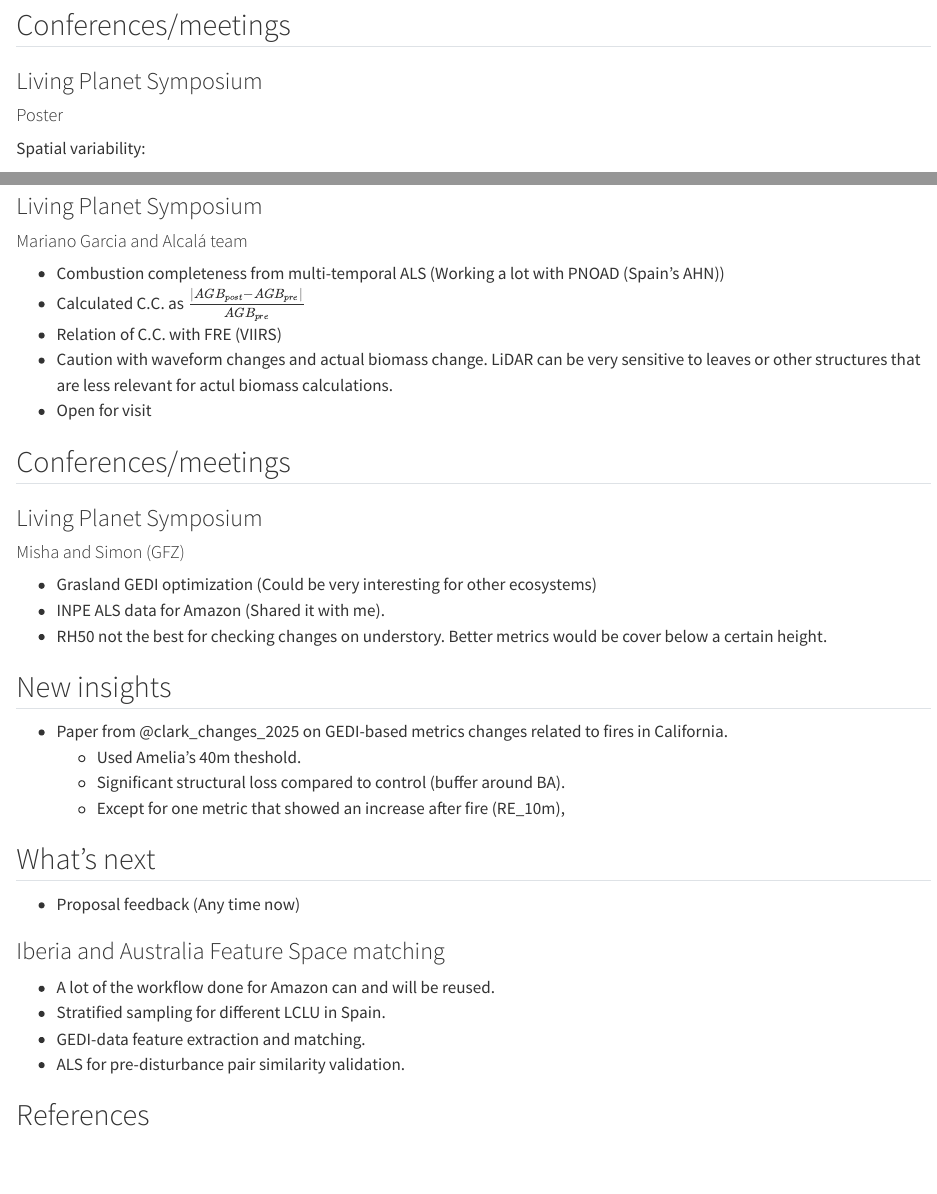
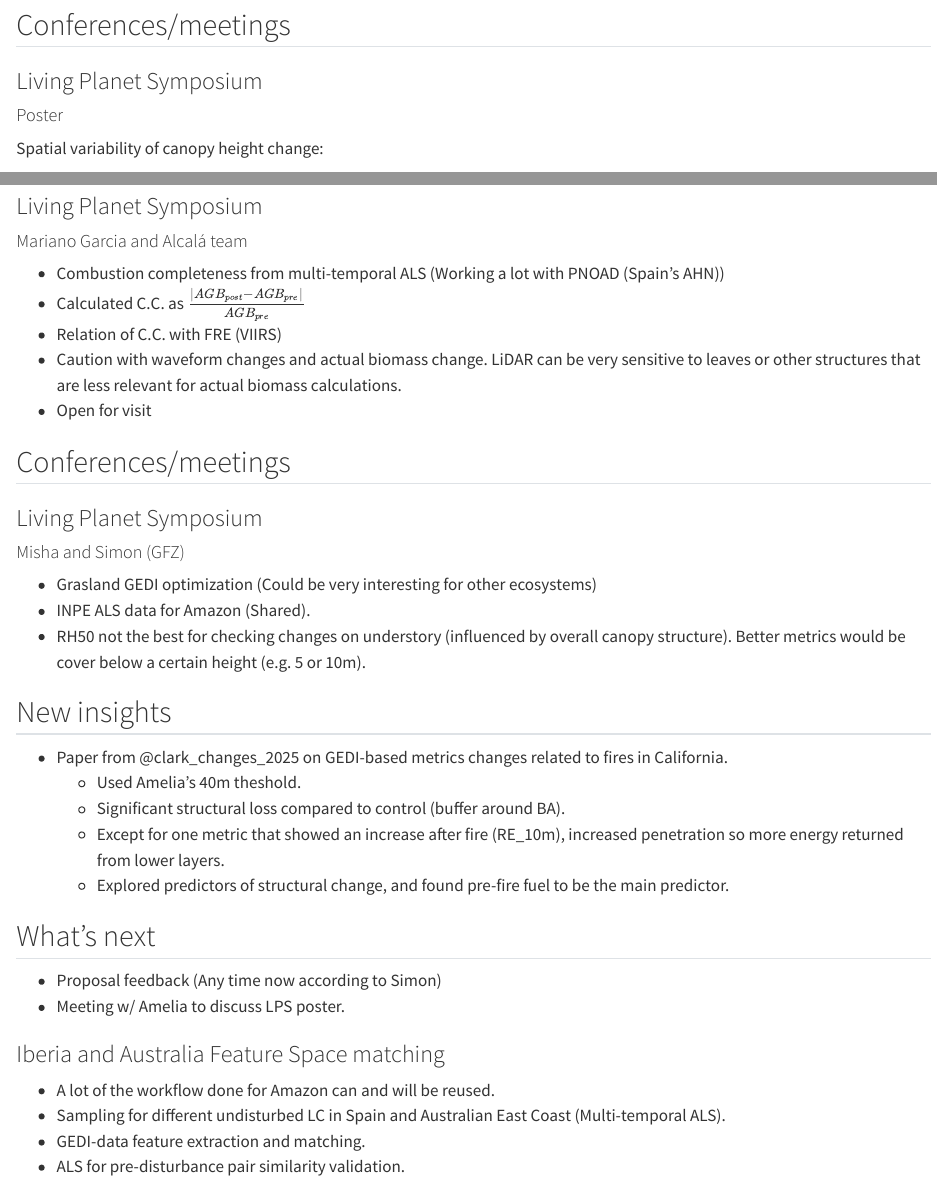
Before and after one commit to mdominguezd/cool_lit, a Quarto document (sections/update_meetings/9_july_2025.qmd): the page in a window 1100 px wide, from 1450 px down, and a second part further down, joined at a grey line. Rendered offline with R 4.5, knitr and Pandoc in place of Quarto, with nearby package versions.

```diff
--- a/sections/update_meetings/9_july_2025.qmd
+++ b/sections/update_meetings/9_july_2025.qmd
@@ -68,7 +68,7 @@
 
 #### Poster
 
-Spatial variability:
+Spatial variability of canopy height change:
 
 ![](update_meetings/figures/treatment_change_magnitude_5km.png)
 
@@ -92,7 +92,7 @@
 - Combustion completeness from multi-temporal ALS (Working a lot with PNOAD (Spain's AHN))
 - Calculated C.C. as $\frac{|AGB_{post} - AGB_{pre}|}{AGB_{pre}}$
 - Relation of C.C. with FRE (VIIRS)
-- Caution with waveform changes and actual biomass change. LiDAR can be very sensitive to leaves or other structures that are less relevant for actul biomass calculations.
+- Caution with waveform changes and actual biomass change. LiDAR can be very sensitive to leaves or other structures that are less relevant for actual biomass calculations.
 - Open for visit
 
 ## Conferences/meetings
@@ -102,8 +102,8 @@
 #### Misha and Simon (GFZ)
 
 - Grasland GEDI optimization (Could be very interesting for other ecosystems)
-- INPE ALS data for Amazon (Shared it with me).
-- RH50 not the best for checking changes on understory. Better metrics would be cover below a certain height.
+- INPE ALS data for Amazon (Shared).
+- RH50 not the best for checking changes on understory (influenced by overall canopy structure). Better metrics would be cover below a certain height (e.g. 5 or 10m).
 
 ## New insights
 
@@ -111,16 +111,18 @@
 - Paper from @clark_changes_2025 on GEDI-based metrics changes related to fires in California.
     - Used Amelia's 40m theshold.
     - Significant structural loss compared to control (buffer around BA).
-    - Except for one metric that showed an increase after fire (RE_10m),
+    - Except for one metric that showed an increase after fire (RE_10m), increased penetration so more energy returned from lower layers.
+    - Explored predictors of structural change, and found pre-fire fuel to be the main predictor.
 
 ## What's next
 
-- Proposal feedback (Any time now)
+- Proposal feedback (Any time now according to Simon)
+- Meeting w/ Amelia to discuss LPS poster.
 
 ### Iberia and Australia Feature Space matching
 
 - A lot of the workflow done for Amazon can and will be reused.
-- Stratified sampling for different LCLU in Spain.
+- Sampling for different undisturbed LC in Spain and Australian East Coast (Multi-temporal ALS).
 - GEDI-data feature extraction and matching.
 - ALS for pre-disturbance pair similarity validation.
 
```
